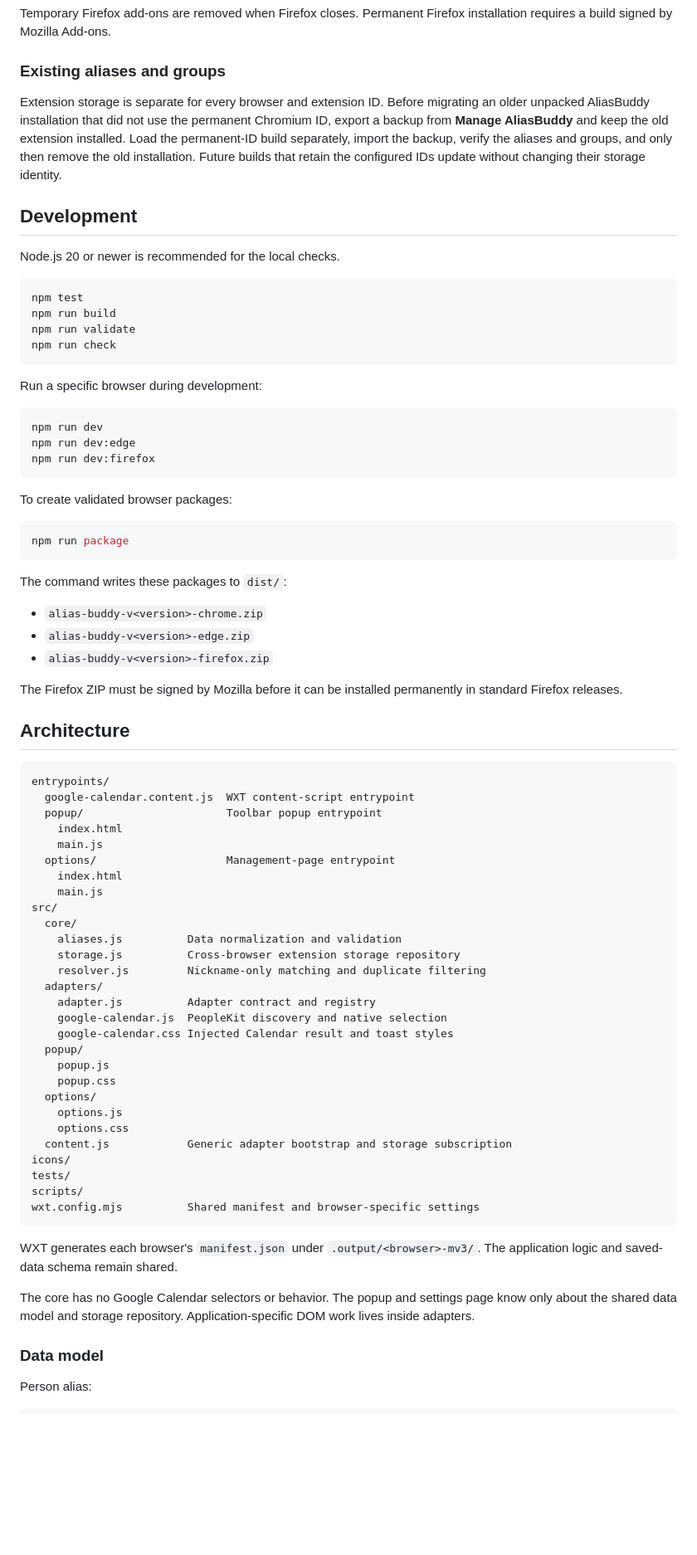
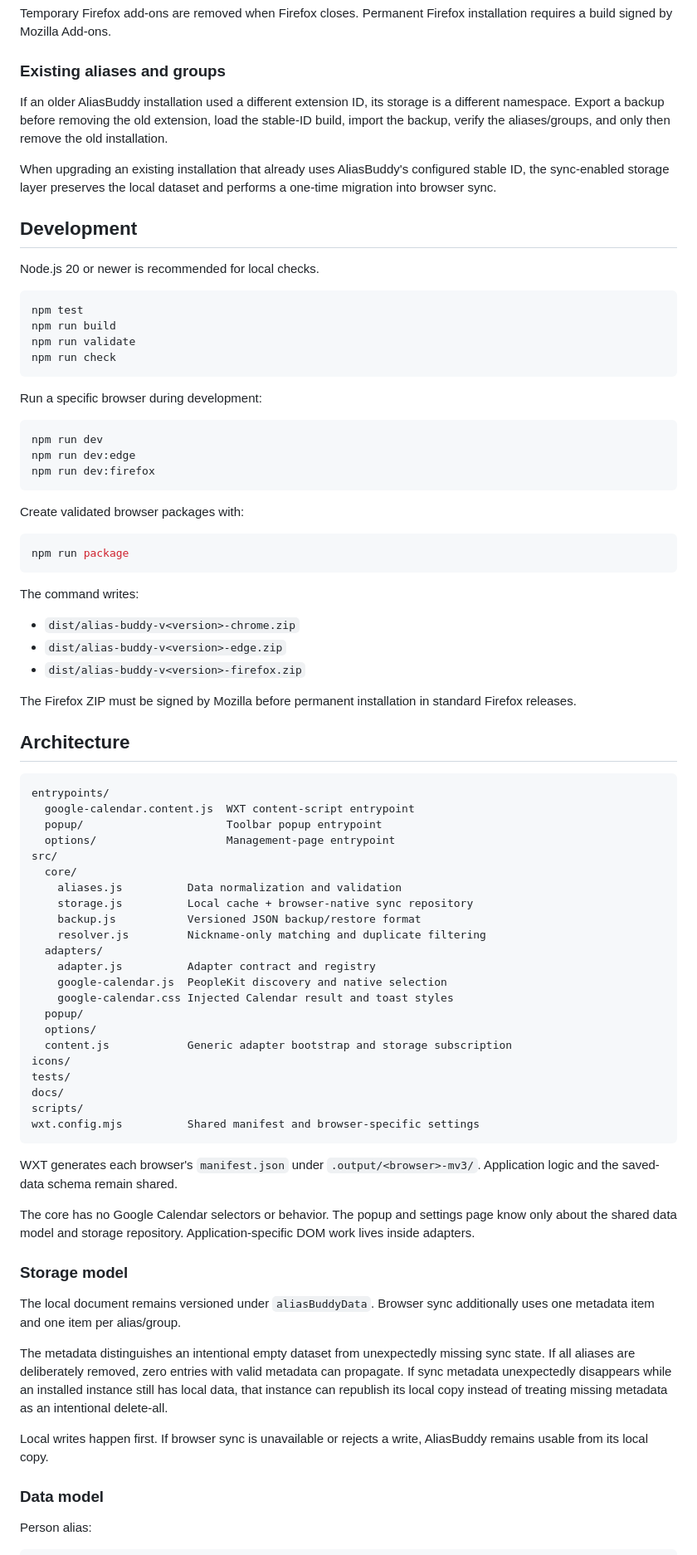
Before and after one commit to teranchristian/alias-buddy, a Markdown page: README.md, the part around one of its changes. Shown at 83% size. GitHub-like rendering; blank space fills up the shorter version.

````diff
--- a/README.md
+++ b/README.md
@@ -78,11 +100,13 @@ Temporary Firefox add-ons are removed when Firefox closes. Permanent Firefox ins
 
 ### Existing aliases and groups
 
-Extension storage is separate for every browser and extension ID. Before migrating an older unpacked AliasBuddy installation that did not use the permanent Chromium ID, export a backup from **Manage AliasBuddy** and keep the old extension installed. Load the permanent-ID build separately, import the backup, verify the aliases and groups, and only then remove the old installation. Future builds that retain the configured IDs update without changing their storage identity.
+If an older AliasBuddy installation used a different extension ID, its storage is a different namespace. Export a backup before removing the old extension, load the stable-ID build, import the backup, verify the aliases/groups, and only then remove the old installation.
+
+When upgrading an existing installation that already uses AliasBuddy's configured stable ID, the sync-enabled storage layer preserves the local dataset and performs a one-time migration into browser sync.
 
 ## Development
 
-Node.js 20 or newer is recommended for the local checks.
+Node.js 20 or newer is recommended for local checks.
 
 ```bash
 npm test
@@ -99,19 +123,19 @@ npm run dev:edge
 npm run dev:firefox
 ```
 
-To create validated browser packages:
+Create validated browser packages with:
 
 ```bash
 npm run package
 ```
 
-The command writes these packages to `dist/`:
+The command writes:
 
-- `alias-buddy-v<version>-chrome.zip`
-- `alias-buddy-v<version>-edge.zip`
-- `alias-buddy-v<version>-firefox.zip`
+- `dist/alias-buddy-v<version>-chrome.zip`
+- `dist/alias-buddy-v<version>-edge.zip`
+- `dist/alias-buddy-v<version>-firefox.zip`
 
-The Firefox ZIP must be signed by Mozilla before it can be installed permanently in standard Firefox releases.
+The Firefox ZIP must be signed by Mozilla before permanent installation in standard Firefox releases.
 
 ## Architecture
 
@@ -119,36 +143,38 @@ The Firefox ZIP must be signed by Mozilla before it can be installed permanently
 entrypoints/
   google-calendar.content.js  WXT content-script entrypoint
   popup/                      Toolbar popup entrypoint
-    index.html
-    main.js
   options/                    Management-page entrypoint
-    index.html
-    main.js
 src/
   core/
     aliases.js          Data normalization and validation
-    storage.js          Cross-browser extension storage repository
+    storage.js          Local cache + browser-native sync repository
+    backup.js           Versioned JSON backup/restore format
     resolver.js         Nickname-only matching and duplicate filtering
   adapters/
     adapter.js          Adapter contract and registry
     google-calendar.js  PeopleKit discovery and native selection
     google-calendar.css Injected Calendar result and toast styles
   popup/
-    popup.js
-    popup.css
   options/
-    options.js
-    options.css
   content.js            Generic adapter bootstrap and storage subscription
 icons/
 tests/
+docs/
 scripts/
 wxt.config.mjs          Shared manifest and browser-specific settings
 ```
 
-WXT generates each browser's `manifest.json` under `.output/<browser>-mv3/`. The application logic and saved-data schema remain shared.
+WXT generates each browser's `manifest.json` under `.output/<browser>-mv3/`. Application logic and the saved-data schema remain shared.
 
 The core has no Google Calendar selectors or behavior. The popup and settings page know only about the shared data model and storage repository. Application-specific DOM work lives inside adapters.
+
+### Storage model
+
+The local document remains versioned under `aliasBuddyData`. Browser sync additionally uses one metadata item and one item per alias/group.
+
+The metadata distinguishes an intentional empty dataset from unexpectedly missing sync state. If all aliases are deliberately removed, zero entries with valid metadata can propagate. If sync metadata unexpectedly disappears while an installed instance still has local data, that instance can republish its local copy instead of treating missing metadata as an intentional delete-all.
+
+Local writes happen first. If browser sync is unavailable or rejects a write, AliasBuddy remains usable from its local copy.
 
 ### Data model
 
````
Also changed, not shown: other parts of README.md (+53 -46 lines).
